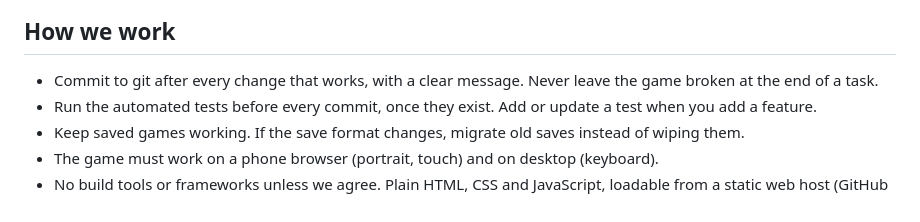
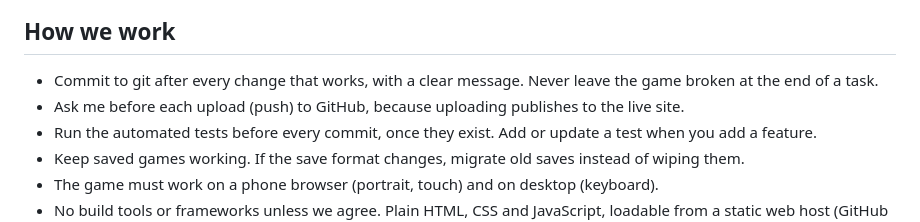
Before and after one commit to lph147/little-monkey, a Markdown page: CLAUDE.md, the part around the change. GitHub-like rendering.

Commit message:
Ask before each upload to GitHub
Co-Authored-By: Claude Opus 5.5 <noreply@anthropic.com>

```diff
--- a/CLAUDE.md
+++ b/CLAUDE.md
@@ -16,6 +16,7 @@ I'm new to coding. Please:
 
 ## How we work
 - Commit to git after every change that works, with a clear message. Never leave the game broken at the end of a task.
+- Ask me before each upload (push) to GitHub, because uploading publishes to the live site.
 - Run the automated tests before every commit, once they exist. Add or update a test when you add a feature.
 - Keep saved games working. If the save format changes, migrate old saves instead of wiping them.
 - The game must work on a phone browser (portrait, touch) and on desktop (keyboard).
```
